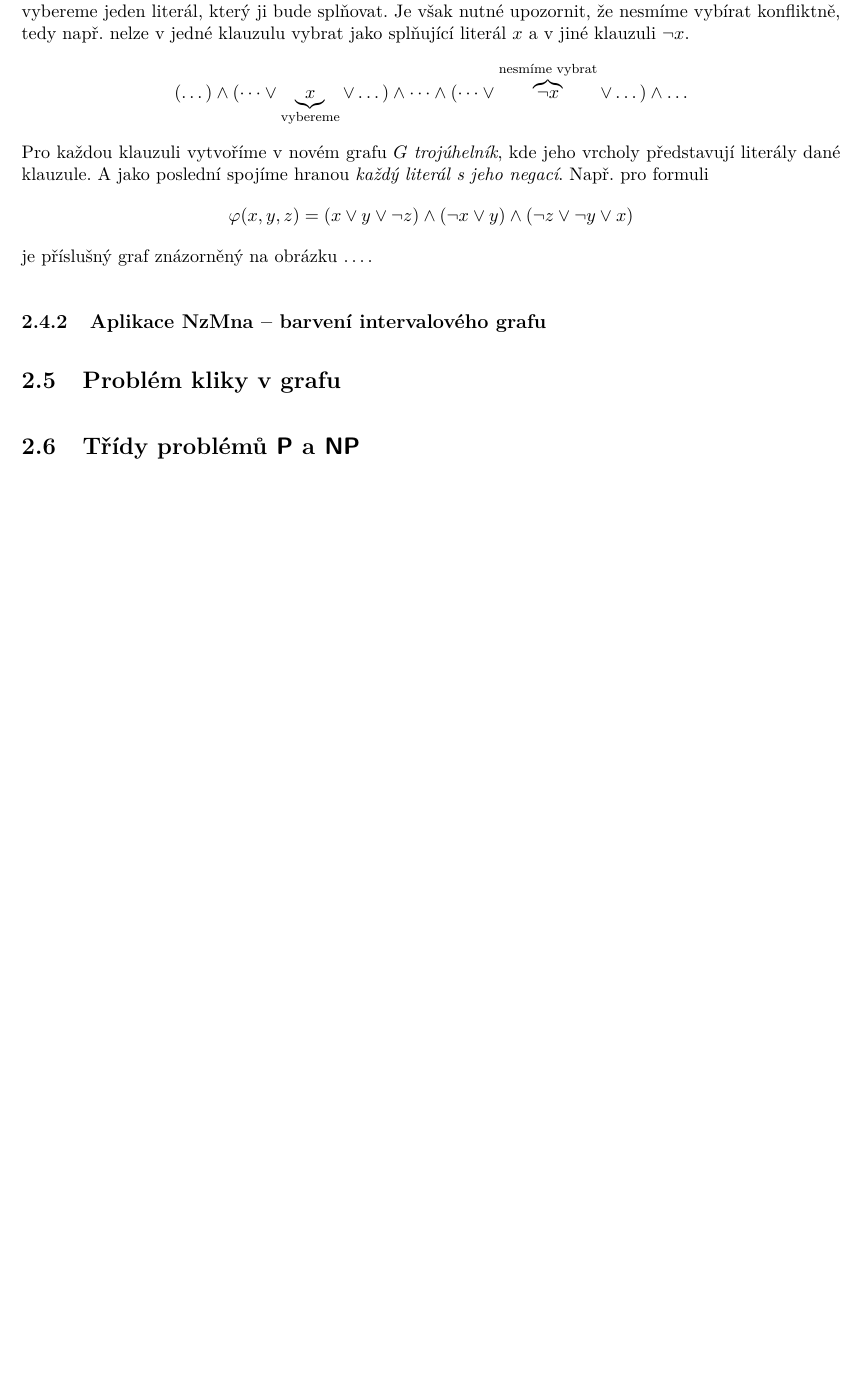
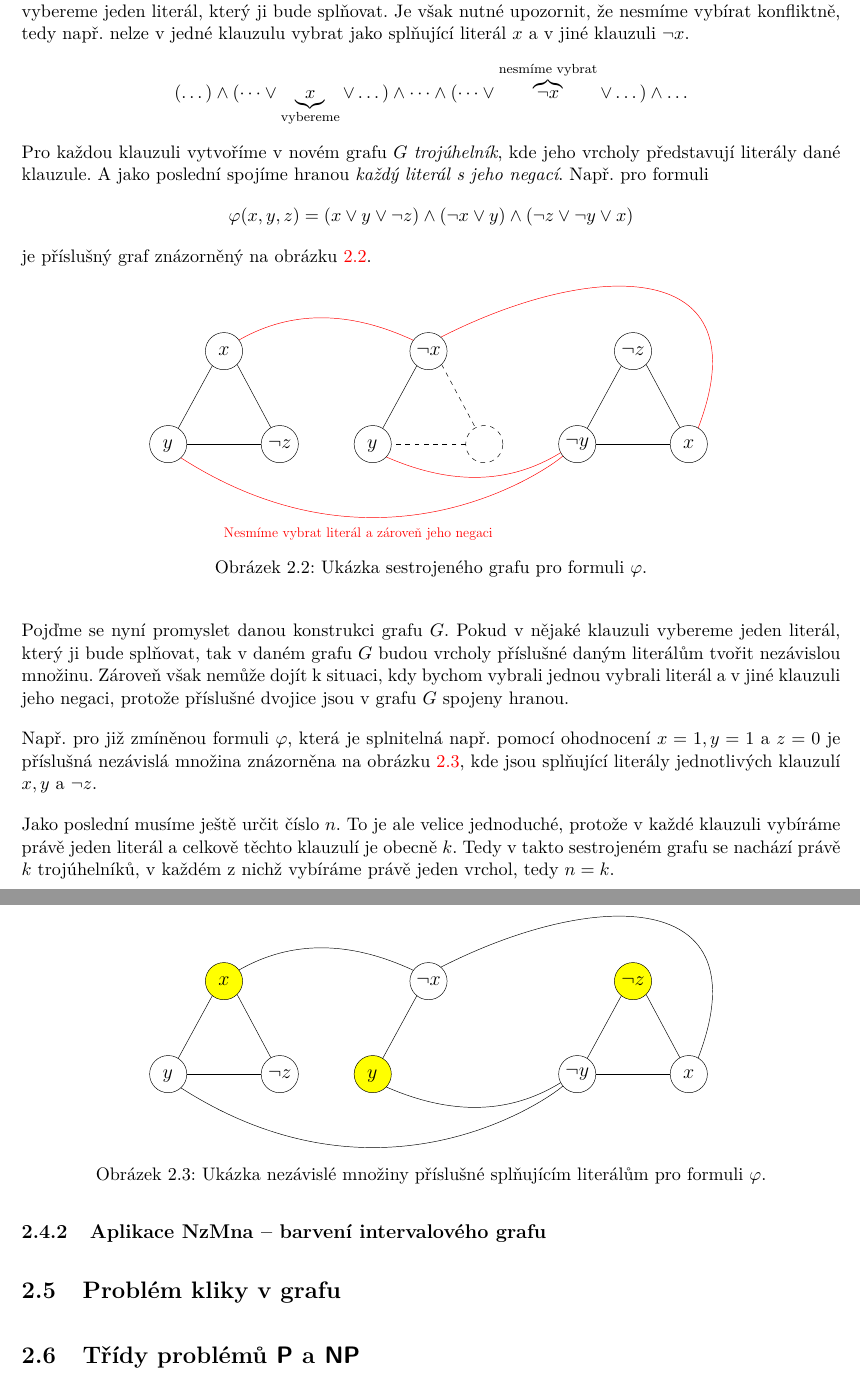
Before and after one commit to D4vEOFF/TI-skripta, a LaTeX book (ti-tretak.tex, which reads 02-problemy/sections/s04-nzmna.tex): part of page 39 of 43 before the commit and two parts of pages 39 and 40 of 44 after it, the two joined at a grey line, cut so that both start at the same text, the shorter picture padded with empty space. Compiled offline with pdfLaTeX.

Commit message:
Aktualizována ch02s04

```diff
--- a/02-problemy/sections/s04-nzmna.tex
+++ b/02-problemy/sections/s04-nzmna.tex
@@ -41,6 +41,24 @@ Aby byla formule $\varphi$ splněná, musí být splněny všechny její klauzul
 \[(\dots)\land(\dots\lor \underbrace{x}_{\text{vybereme}} \lor \dots)\land\dots\land(\dots\lor\overbrace{\neg x}^{\text{nesmíme vybrat}}\lor \dots)\land\dots\]
 Pro každou klauzuli vytvoříme v novém grafu $G$ \emph{trojúhelník}, kde jeho vrcholy představují literály dané klauzule. A jako poslední spojíme hranou \emph{každý literál s jeho negací}. Např. pro formuli
 \[\varphi(x,y,z)=(x\lor y\lor \neg z)\land(\neg x\lor y)\land(\neg z\lor\neg y\lor x)\]
-je příslušný graf znázorněný na obrázku \dots.
+je příslušný graf znázorněný na obrázku \ref{fig:prevod_3sat_nzmna}.
+\begin{figure}[h]
+    \centering
+    \includegraphics[scale=.7]{02-problemy/images/ch02_prevod_3sat_nzmna.pdf}
+    \caption{Ukázka sestrojeného grafu pro formuli $\varphi$.}
+    \label{fig:prevod_3sat_nzmna}
+\end{figure}
+
+Pojďme se nyní promyslet danou konstrukci grafu $G$. Pokud v nějaké klauzuli vybereme jeden literál, který ji bude splňovat, tak v daném grafu $G$ budou vrcholy příslušné daným literálům tvořit nezávislou množinu. Zároveň však nemůže dojít k situaci, kdy bychom vybrali jednou vybrali literál a v jiné klauzuli jeho negaci, protože příslušné dvojice jsou v grafu $G$ spojeny hranou.
+
+Např. pro již zmíněnou formuli $\varphi$, která je splnitelná např. pomocí ohodnocení $x=1,y=1$ a $z=0$ je příslušná nezávislá množina znázorněna na obrázku \ref{fig:prevod_3sat_nzmna_2}, kde jsou splňující literály jednotlivých klauzulí $x,y$ a $\neg z$.
+\begin{figure}[h]
+    \centering
+    \includegraphics[scale=.7]{02-problemy/images/ch02_prevod_3sat_nzmna_2.pdf}
+    \caption{Ukázka nezávislé množiny příslušné splňujícím literálům pro formuli $\varphi$.}
+    \label{fig:prevod_3sat_nzmna_2}
+\end{figure}
+
+Jako poslední musíme ještě určit číslo $n$. To je ale velice jednoduché, protože v každé klauzuli vybíráme právě jeden literál a celkově těchto klauzulí je obecně $k$. Tedy v takto sestrojeném grafu se nachází právě $k$ trojúhelníků, v každém z nichž vybíráme právě jeden vrchol, tedy $n=k$.
 
 \subsection{Aplikace NzMna -- barvení intervalového grafu}\label{subsec:int_graf}
```
Also changed, not shown: 02-problemy/images/ch02_prevod_3sat_nzmna.pdf, 02-problemy/images/ch02_prevod_3sat_nzmna_2.pdf (added), ti-tretak.pdf, 02-problemy/sections/s04-nzmna.tex (2 more changed lines), 1 other file.
